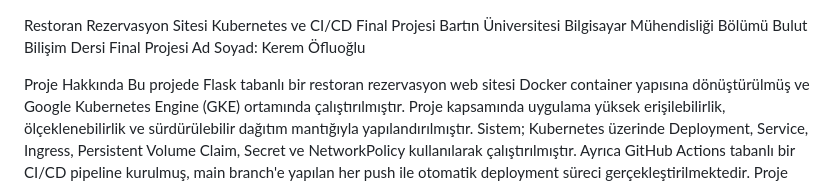
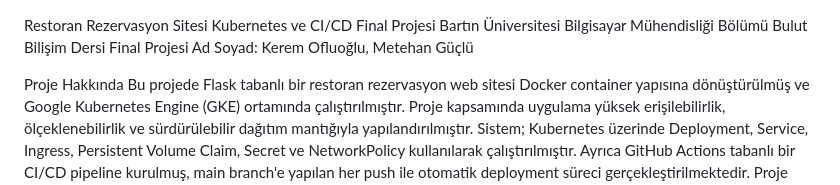
Before and after one commit to keremofluoglu/k8s-deployment-pipeline-restaurant-website, a Markdown page: README.md, the part around the change. Rendered like a GitHub page.

Commit message:
Update team member names in README
Updated team member names in the README file.

```diff
--- a/README.md
+++ b/README.md
@@ -3,7 +3,7 @@ Kubernetes ve CI/CD Final Projesi
 Bartın Üniversitesi
 Bilgisayar Mühendisliği Bölümü
 Bulut Bilişim Dersi Final Projesi
-Ad Soyad: Kerem Öfluoğlu
+Ad Soyad: Kerem Ofluoğlu, Metehan Güçlü
 
 Proje Hakkında
 Bu projede Flask tabanlı bir restoran rezervasyon web sitesi Docker container yapısına dönüştürülmüş ve Google Kubernetes Engine (GKE) ortamında çalıştırılmıştır. Proje kapsamında uygulama yüksek erişilebilirlik, ölçeklenebilirlik ve sürdürülebilir dağıtım mantığıyla yapılandırılmıştır.
```
